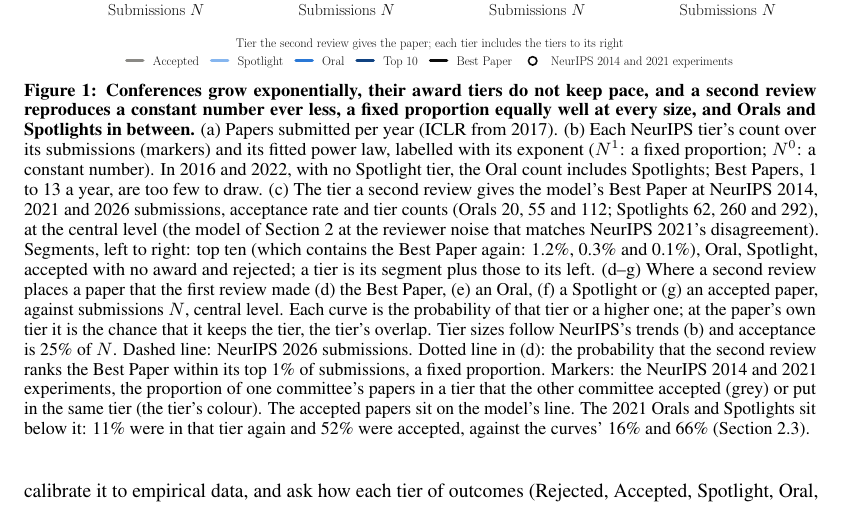
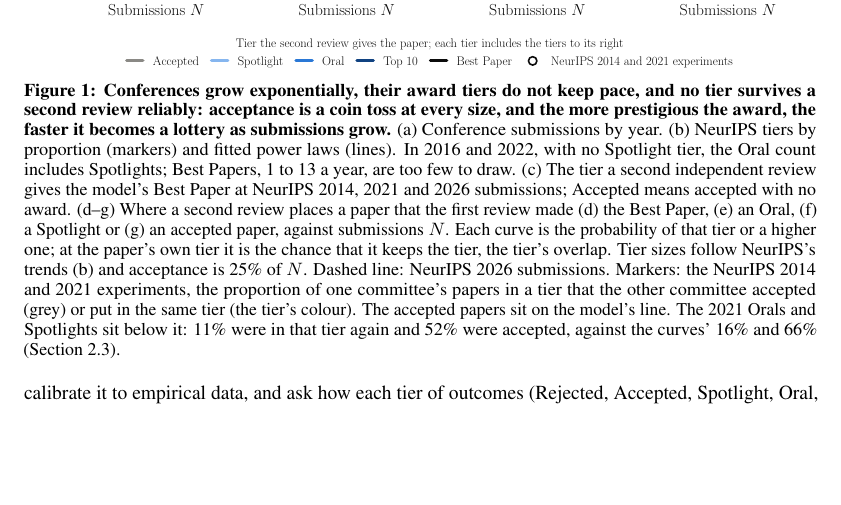
Before and after one commit to RylanSchaeffer/Scaling-Laws-of-ML-Conference-Peer-Review, a LaTeX paper (paper/main.tex): part of page 2 of 17, cut so that both start at the same text, the shorter picture padded with empty space. Compiled offline with pdfLaTeX.

Commit message:
Manuscript 20261017 1721

```diff
--- a/paper/main.tex
+++ b/paper/main.tex
@@ -68,7 +68,8 @@ Both functions separate signal from noise, and matter beyond the conference: acc
 \begin{figure}[t]
 \centering
 \includegraphics[width=\textwidth]{fig1_headline.pdf}
-\caption{\textbf{Conferences grow exponentially, their award tiers do not keep pace, and a second review reproduces a constant number ever less, a fixed proportion equally well at every size, and Orals and Spotlights in between.} (a) Papers submitted per year (ICLR from 2017). (b) Each NeurIPS tier's count over its submissions (markers) and its fitted power law, labelled with its exponent ($N^1$: a fixed proportion; $N^0$: a constant number). In 2016 and 2022, with no Spotlight tier, the Oral count includes Spotlights; Best Papers, 1 to 13 a year, are too few to draw. (c) The tier a second review gives the model's Best Paper at NeurIPS 2014, 2021 and 2026 submissions, acceptance rate and tier counts (Orals 20, 55 and 112; Spotlights 62, 260 and 292), at the central level (the model of Section~\ref{sec:methods} at the reviewer noise that matches NeurIPS 2021's disagreement). Segments, left to right: top ten (which contains the Best Paper again: 1.2\%, 0.3\% and 0.1\%), Oral, Spotlight, accepted with no award and rejected; a tier is its segment plus those to its left. (d--g) Where a second review places a paper that the first review made (d) the Best Paper, (e) an Oral, (f) a Spotlight or (g) an accepted paper, against submissions $N$, central level. Each curve is the probability of that tier or a higher one; at the paper's own tier it is the chance that it keeps the tier, the tier's overlap. Tier sizes follow NeurIPS's trends (b) and acceptance is 25\% of $N$. Dashed line: NeurIPS 2026 submissions. Dotted line in (d): the probability that the second review ranks the Best Paper within its top 1\% of submissions, a fixed proportion. Markers: the NeurIPS 2014 and 2021 experiments, the proportion of one committee's papers in a tier that the other committee accepted (grey) or put in the same tier (the tier's colour). The accepted papers sit on the model's line. The 2021 Orals and Spotlights sit below it: 11\% were in that tier again and 52\% were accepted, against the curves' 16\% and 66\% (Section~\ref{sec:award}).}
+\caption{\textbf{Conferences grow exponentially, their award tiers do not keep pace, and no tier survives a second review reliably: acceptance is a coin toss at every size, and the more prestigious the award, the faster it becomes a lottery as submissions grow.}
+(a) Conference submissions by year. (b) NeurIPS tiers by proportion (markers) and fitted power laws (lines). In 2016 and 2022, with no Spotlight tier, the Oral count includes Spotlights; Best Papers, 1 to 13 a year, are too few to draw. (c) The tier a second independent review gives the model's Best Paper at NeurIPS 2014, 2021 and 2026 submissions; Accepted means accepted with no award. (d--g) Where a second review places a paper that the first review made (d) the Best Paper, (e) an Oral, (f) a Spotlight or (g) an accepted paper, against submissions $N$. Each curve is the probability of that tier or a higher one; at the paper's own tier it is the chance that it keeps the tier, the tier's overlap. Tier sizes follow NeurIPS's trends (b) and acceptance is 25\% of $N$. Dashed line: NeurIPS 2026 submissions. Markers: the NeurIPS 2014 and 2021 experiments, the proportion of one committee's papers in a tier that the other committee accepted (grey) or put in the same tier (the tier's colour). The accepted papers sit on the model's line. The 2021 Orals and Spotlights sit below it: 11\% were in that tier again and 52\% were accepted, against the curves' 16\% and 66\% (Section~\ref{sec:award}).}
 \label{fig:main}
 \end{figure}
 
```
